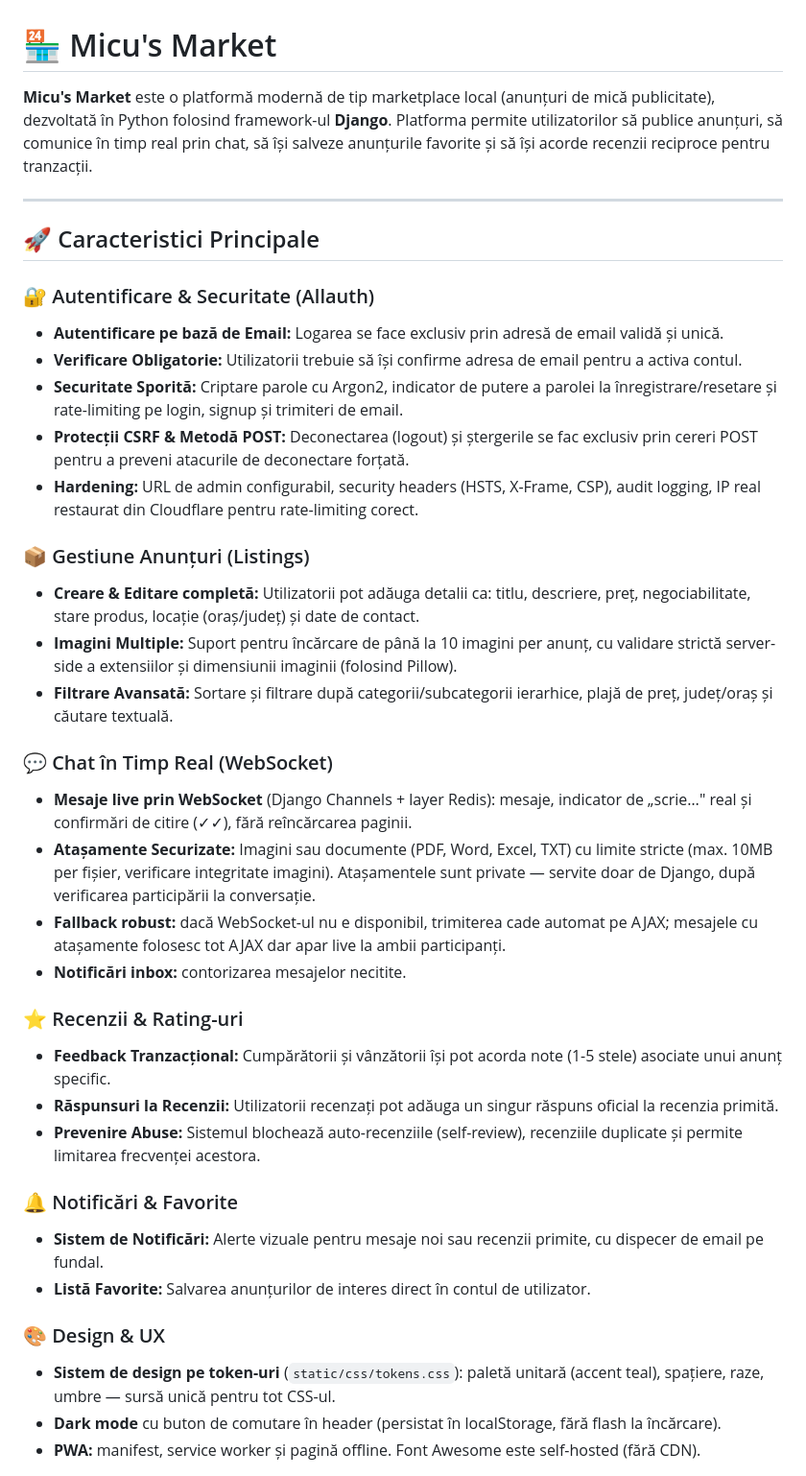
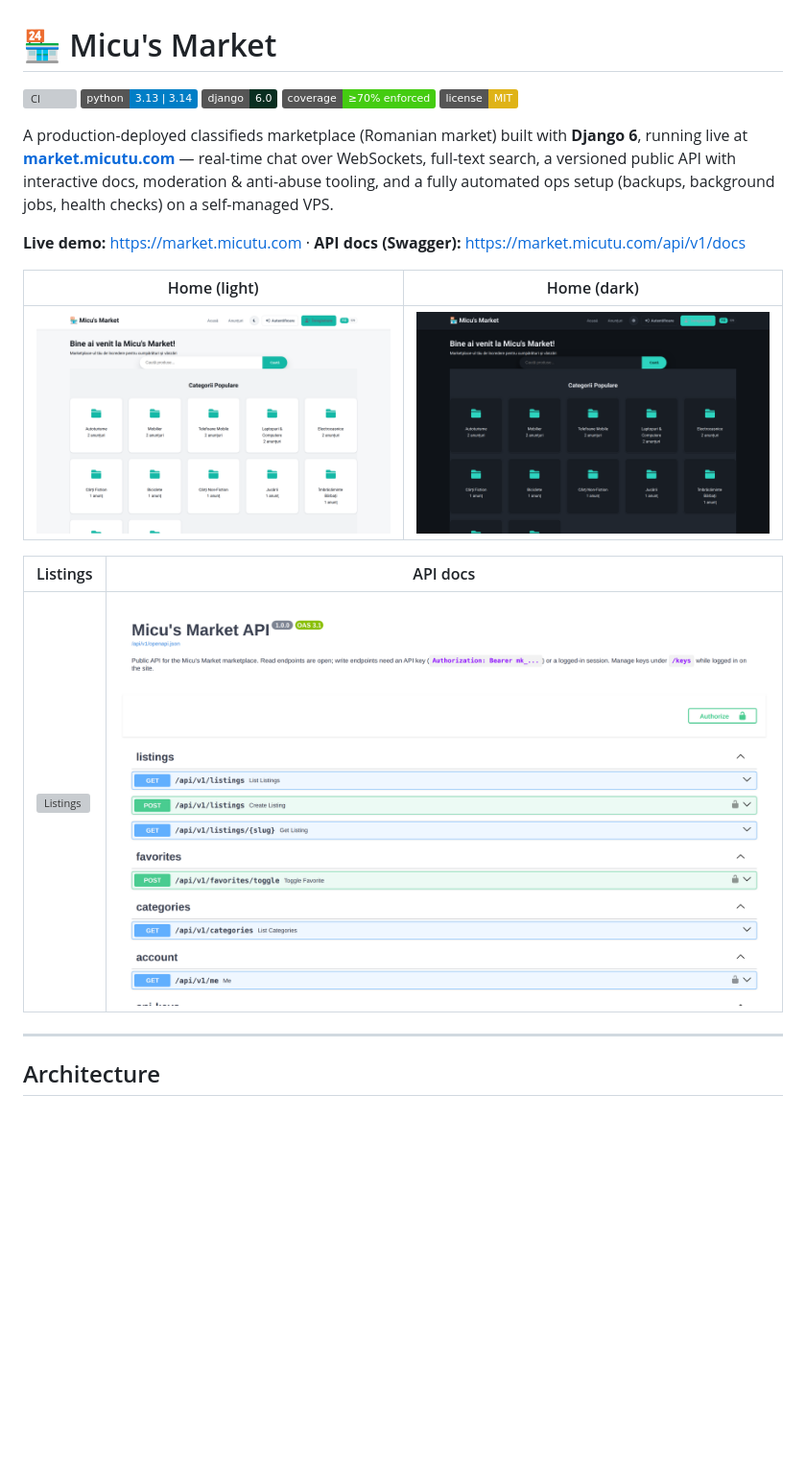
Before and after one commit to Alexandru2984/micu-s_market, a Markdown page: README.md, the part around one of its changes. Shown at 96% size. GitHub-like rendering; pictures changed too: docs/screenshots/home-dark.png, docs/screenshots/home-light.png; badges without logos; blank space fills up the shorter version; grey boxes are pictures that could not be loaded.

```diff
--- a/README.md
+++ b/README.md
@@ -1,40 +1,24 @@
 # 🏪 Micu's Market
 
-**Micu's Market** este o platformă modernă de tip marketplace local (anunțuri de mică publicitate), dezvoltată în Python folosind framework-ul **Django**. Platforma permite utilizatorilor să publice anunțuri, să comunice în timp real prin chat, să își salveze anunțurile favorite și să își acorde recenzii reciproce pentru tranzacții.
+[![CI](https://github.com/Alexandru2984/micu-s_market/actions/workflows/ci.yml/badge.svg)](https://github.com/Alexandru2984/micu-s_market/actions/workflows/ci.yml)
+![Python](https://img.shields.io/badge/python-3.13%20%7C%203.14-blue)
+![Django](https://img.shields.io/badge/django-6.0-092e20)
+![Coverage](https://img.shields.io/badge/coverage-%E2%89%A570%25%20enforced-brightgreen)
+[![License: MIT](https://img.shields.io/badge/license-MIT-yellow.svg)](LICENSE)
+
+A production-deployed classifieds marketplace (Romanian market) built with **Django 6**, running live at **[market.micutu.com](https://market.micutu.com)** — real-time chat over WebSockets, full-text search, a versioned public API with interactive docs, moderation & anti-abuse tooling, and a fully automated ops setup (backups, background jobs, health checks) on a self-managed VPS.
+
+**Live demo:** <https://market.micutu.com> · **API docs (Swagger):** <https://market.micutu.com/api/v1/docs>
+
+| Home (light) | Home (dark) |
+| --- | --- |
+| ![Homepage light](docs/screenshots/home-light.png) | ![Homepage dark](docs/screenshots/home-dark.png) |
+
+| Listings | API docs |
+| --- | --- |
+| ![Listings](docs/screenshots/listings.png) | ![Swagger UI](docs/screenshots/api-docs.png) |
 
 ---
 
-## 🚀 Caracteristici Principale
+## Architecture
 
-### 🔐 Autentificare & Securitate (Allauth)
-* **Autentificare pe bază de Email:** Logarea se face exclusiv prin adresă de email validă și unică.
-* **Verificare Obligatorie:** Utilizatorii trebuie să își confirme adresa de email pentru a activa contul.
-* **Securitate Sporită:** Criptare parole cu Argon2, indicator de putere a parolei la înregistrare/resetare și rate-limiting pe login, signup și trimiteri de email.
-* **Protecții CSRF & Metodă POST:** Deconectarea (logout) și ștergerile se fac exclusiv prin cereri POST pentru a preveni atacurile de deconectare forțată.
-* **Hardening:** URL de admin configurabil, security headers (HSTS, X-Frame, CSP), audit logging, IP real restaurat din Cloudflare pentru rate-limiting corect.
-
-### 📦 Gestiune Anunțuri (Listings)
-* **Creare & Editare completă:** Utilizatorii pot adăuga detalii ca: titlu, descriere, preț, negociabilitate, stare produs, locație (oraș/județ) și date de contact.
-* **Imagini Multiple:** Suport pentru încărcare de până la 10 imagini per anunț, cu validare strictă server-side a extensiilor și dimensiunii imaginii (folosind Pillow).
-* **Filtrare Avansată:** Sortare și filtrare după categorii/subcategorii ierarhice, plajă de preț, județ/oraș și căutare textuală.
-
-### 💬 Chat în Timp Real (WebSocket)
-* **Mesaje live prin WebSocket** (Django Channels + layer Redis): mesaje, indicator de „scrie…" real și confirmări de citire (✓✓), fără reîncărcarea paginii.
-* **Atașamente Securizate:** Imagini sau documente (PDF, Word, Excel, TXT) cu limite stricte (max. 10MB per fișier, verificare integritate imagini). Atașamentele sunt private — servite doar de Django, după verificarea participării la conversație.
-* **Fallback robust:** dacă WebSocket-ul nu e disponibil, trimiterea cade automat pe AJAX; mesajele cu atașamente folosesc tot AJAX dar apar live la ambii participanți.
-* **Notificări inbox:** contorizarea mesajelor necitite.
-
-### ⭐ Recenzii & Rating-uri
-* **Feedback Tranzacțional:** Cumpărătorii și vânzătorii își pot acorda note (1-5 stele) asociate unui anunț specific.
-* **Răspunsuri la Recenzii:** Utilizatorii recenzați pot adăuga un singur răspuns oficial la recenzia primită.
-* **Prevenire Abuse:** Sistemul blochează auto-recenziile (self-review), recenziile duplicate și permite limitarea frecvenței acestora.
-
-### 🔔 Notificări & Favorite
-* **Sistem de Notificări:** Alerte vizuale pentru mesaje noi sau recenzii primite, cu dispecer de email pe fundal.
-* **Listă Favorite:** Salvarea anunțurilor de interes direct în contul de utilizator.
-
-### 🎨 Design & UX
-* **Sistem de design pe token-uri** (`static/css/tokens.css`): paletă unitară (accent teal), spațiere, raze, umbre — sursă unică pentru tot CSS-ul.
-* **Dark mode** cu buton de comutare în header (persistat în localStorage, fără flash la încărcare).
-* **PWA:** manifest, service worker și pagină offline. Font Awesome este self-hosted (fără CDN).
-
```
Also changed, not shown: other parts of README.md (+92 -94 lines), 1 other file.
